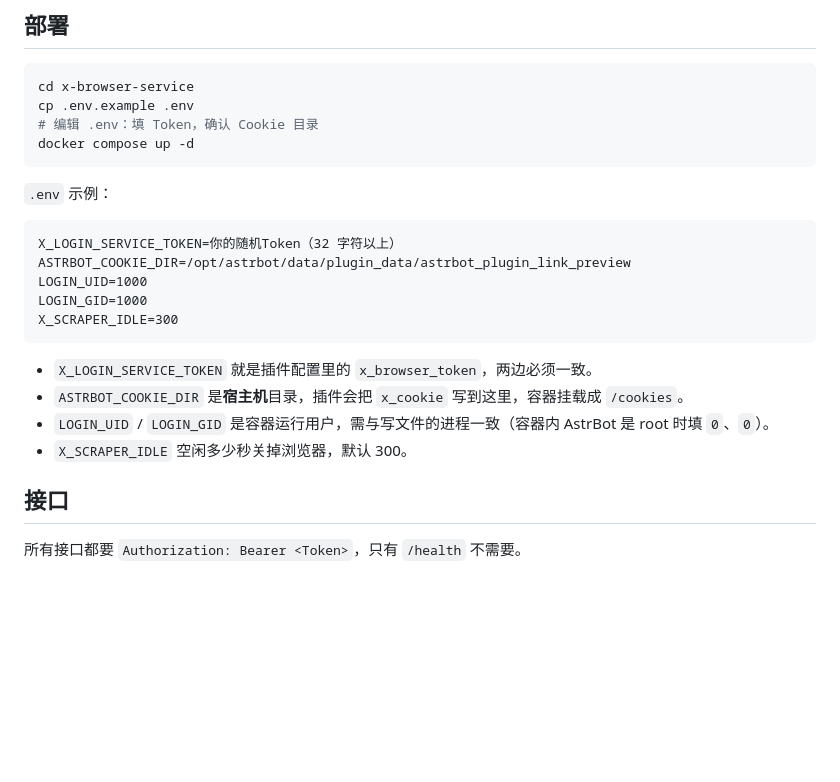
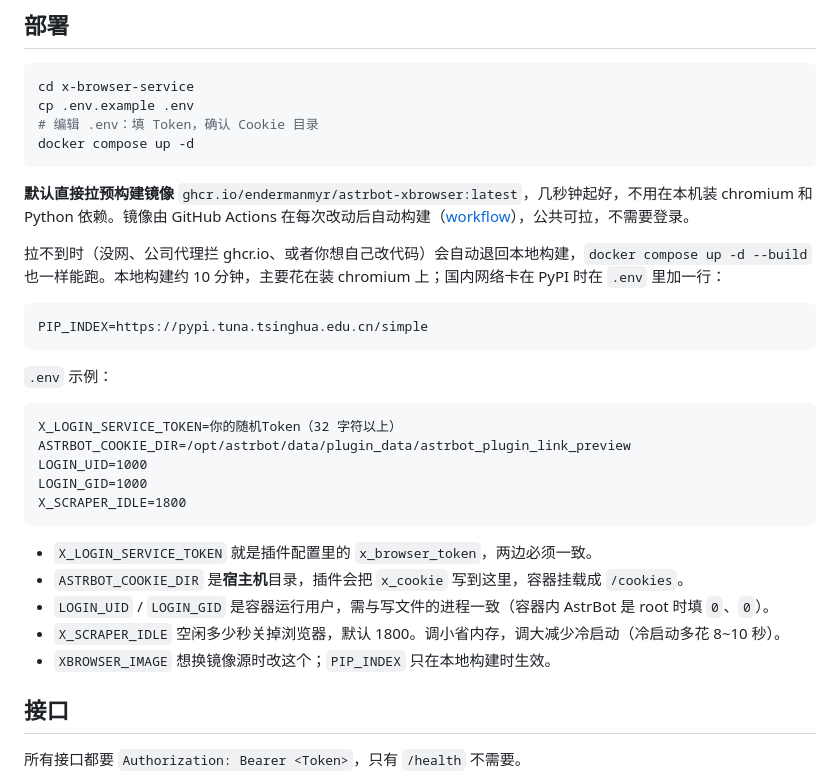
Before and after one commit to EndermanMYR/astrbot_plugin_link_preview, a Markdown page: x-browser-service/README.md, the part around the change. Drawn GitHub-style; blank space fills up the shorter version.

````diff
--- a/x-browser-service/README.md
+++ b/x-browser-service/README.md
@@ -11,6 +11,14 @@ cp .env.example .env
 docker compose up -d
 ```
 
+**默认直接拉预构建镜像** `ghcr.io/endermanmyr/astrbot-xbrowser:latest`，几秒钟起好，不用在本机装 chromium 和 Python 依赖。镜像由 GitHub Actions 在每次改动后自动构建（[workflow](../.github/workflows/docker.yml)），公共可拉，不需要登录。
+
+拉不到时（没网、公司代理拦 ghcr.io、或者你想自己改代码）会自动退回本地构建，`docker compose up -d --build` 也一样能跑。本地构建约 10 分钟，主要花在装 chromium 上；国内网络卡在 PyPI 时在 `.env` 里加一行：
+
+```dotenv
+PIP_INDEX=https://pypi.tuna.tsinghua.edu.cn/simple
+```
+
 `.env` 示例：
 
 ```dotenv
@@ -18,13 +26,14 @@ X_LOGIN_SERVICE_TOKEN=你的随机Token（32 字符以上）
 ASTRBOT_COOKIE_DIR=/opt/astrbot/data/plugin_data/astrbot_plugin_link_preview
 LOGIN_UID=1000
 LOGIN_GID=1000
-X_SCRAPER_IDLE=300
+X_SCRAPER_IDLE=1800
 ```
 
 - `X_LOGIN_SERVICE_TOKEN` 就是插件配置里的 `x_browser_token`，两边必须一致。
 - `ASTRBOT_COOKIE_DIR` 是**宿主机**目录，插件会把 `x_cookie` 写到这里，容器挂载成 `/cookies`。
 - `LOGIN_UID` / `LOGIN_GID` 是容器运行用户，需与写文件的进程一致（容器内 AstrBot 是 root 时填 `0`、`0`）。
-- `X_SCRAPER_IDLE` 空闲多少秒关掉浏览器，默认 300。
+- `X_SCRAPER_IDLE` 空闲多少秒关掉浏览器，默认 1800。调小省内存，调大减少冷启动（冷启动多花 8~10 秒）。
+- `XBROWSER_IMAGE` 想换镜像源时改这个；`PIP_INDEX` 只在本地构建时生效。
 
 ## 接口
 
````
Also changed, not shown: README.md (+8 -2 lines), docs/images/card-tiktok.jpg (added), docs/images/card-x.jpg (added), 4 other files.
